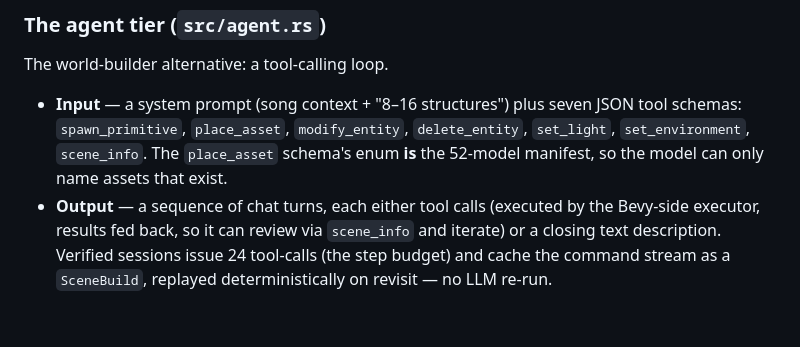
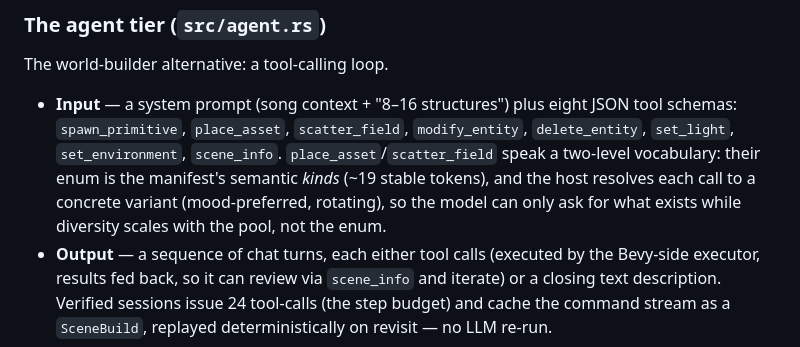
Before and after one commit to localgpt-app/localgpt-verse, a Markdown page: ARCHITECTURE.md, the part around the change. Rendered like a GitHub page; blank space fills up the shorter version.

```diff
--- a/ARCHITECTURE.md
+++ b/ARCHITECTURE.md
@@ -274,11 +274,14 @@ the mistral.rs constraints below.
 
 The world-builder alternative: a tool-calling loop.
 
-- **Input** — a system prompt (song context + "8–16 structures") plus seven
-  JSON tool schemas: `spawn_primitive`, `place_asset`, `modify_entity`,
-  `delete_entity`, `set_light`, `set_environment`, `scene_info`. The
-  `place_asset` schema's enum **is** the 52-model manifest, so the model can
-  only name assets that exist.
+- **Input** — a system prompt (song context + "8–16 structures") plus eight
+  JSON tool schemas: `spawn_primitive`, `place_asset`, `scatter_field`,
+  `modify_entity`, `delete_entity`, `set_light`, `set_environment`,
+  `scene_info`. `place_asset`/`scatter_field` speak a two-level vocabulary:
+  their enum is the manifest's semantic *kinds* (~19 stable tokens), and the
+  host resolves each call to a concrete variant (mood-preferred, rotating), so
+  the model can only ask for what exists while diversity scales with the
+  pool, not the enum.
 - **Output** — a sequence of chat turns, each either tool calls (executed by
   the Bevy-side executor, results fed back, so it can review via
   `scene_info` and iterate) or a closing text description. Verified sessions
```
Also changed, not shown: PLAN.md (+15 -0 lines), README.md (+22 -13 lines).
